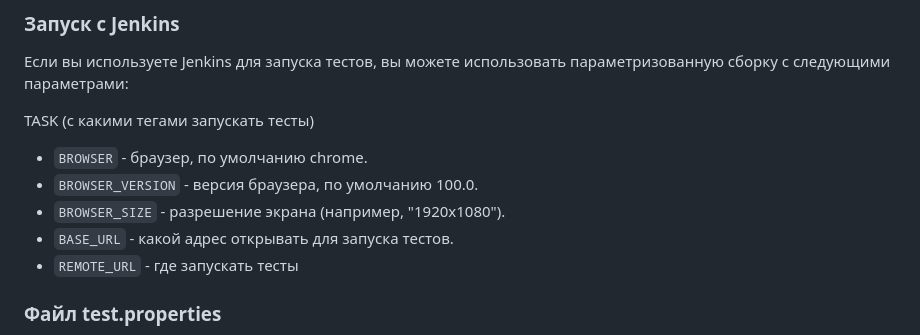
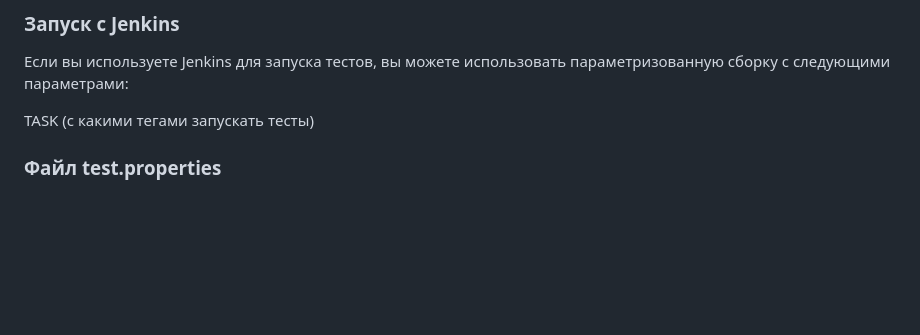
Before and after one commit to KatasonovaMasa/JavaRush_Mobile, a Markdown page: README.md, the part around the change. Rendered like a GitHub page; blank space fills up the shorter version.

Commit message:
cookiegvfh

```diff
--- a/README.md
+++ b/README.md
@@ -289,11 +289,6 @@ ${TASK}
 параметрами:
 
 TASK (с какими тегами запускать тесты)
-- `BROWSER` - браузер, по умолчанию chrome.
-- `BROWSER_VERSION` - версия браузера, по умолчанию 100.0.
-- `BROWSER_SIZE` - разрешение экрана (например, "1920x1080").
-- `BASE_URL` - какой адрес открывать для запуска тестов.
-- `REMOTE_URL` - где запускать тесты
 
 ### Файл test.properties
 
```
